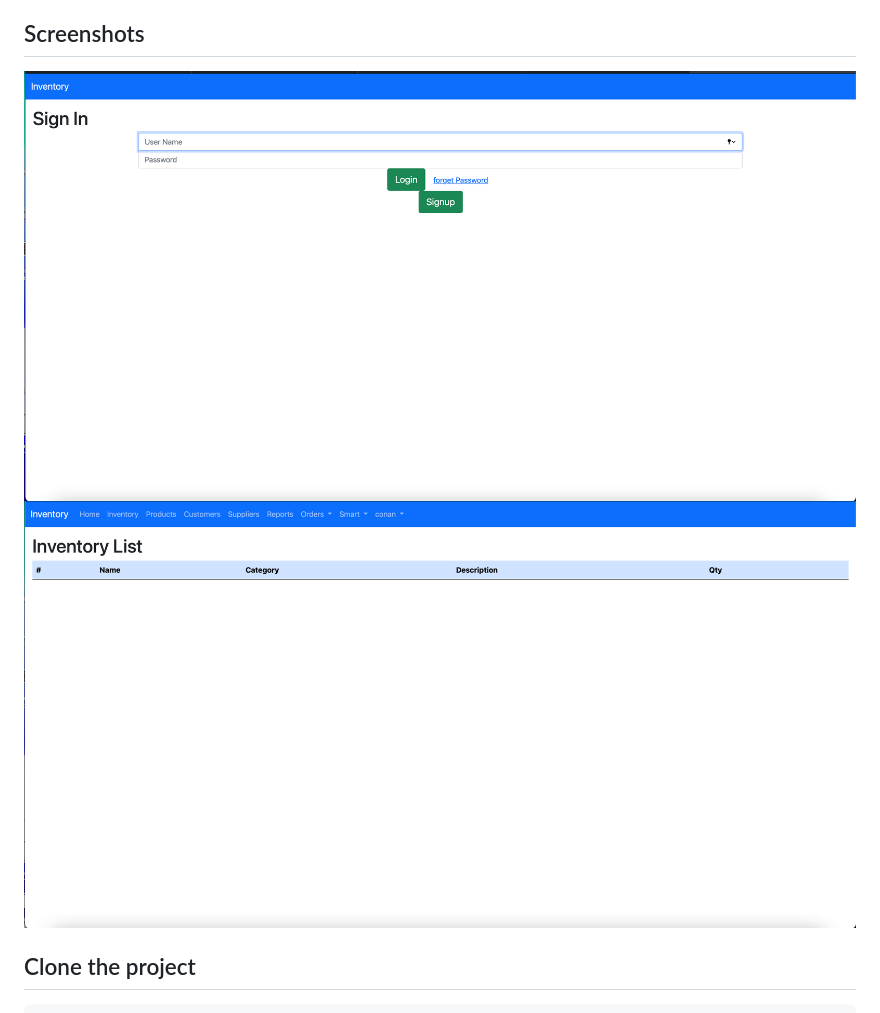
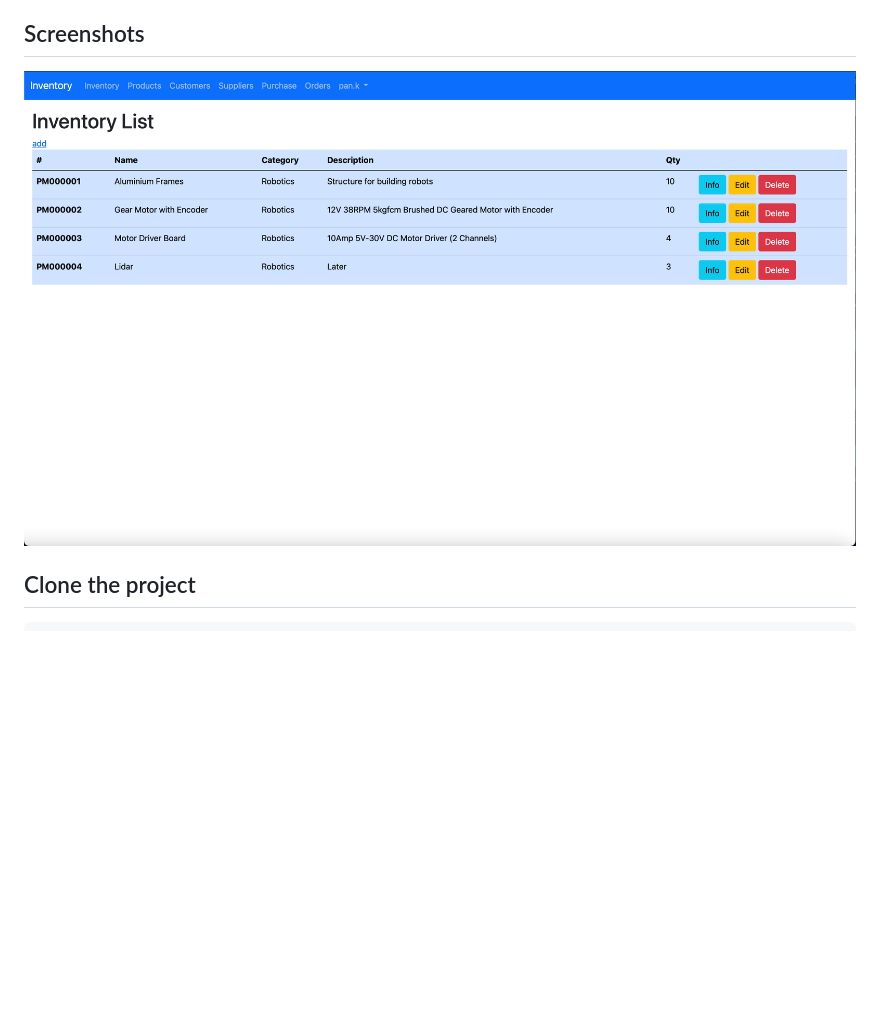
Before and after one commit to pangineering/warehouse-inventory, a Markdown page: README.md, the part around the change. Drawn GitHub-style; pictures changed too: screens/inventory.png, screens/sign_in.png (deleted); blank space fills up the shorter version.

```diff
--- a/README.md
+++ b/README.md
@@ -32,7 +32,7 @@ A Webapp platform for a warehouse to manage its inventories and its operation in
 6. A dashboard for IoT
 
 ## Screenshots
-![App Screenshot](screens/sign_in.png)
+
 ![App Screenshot](screens/inventory.png)
 
 
```
Also changed, not shown: 2 other files.
